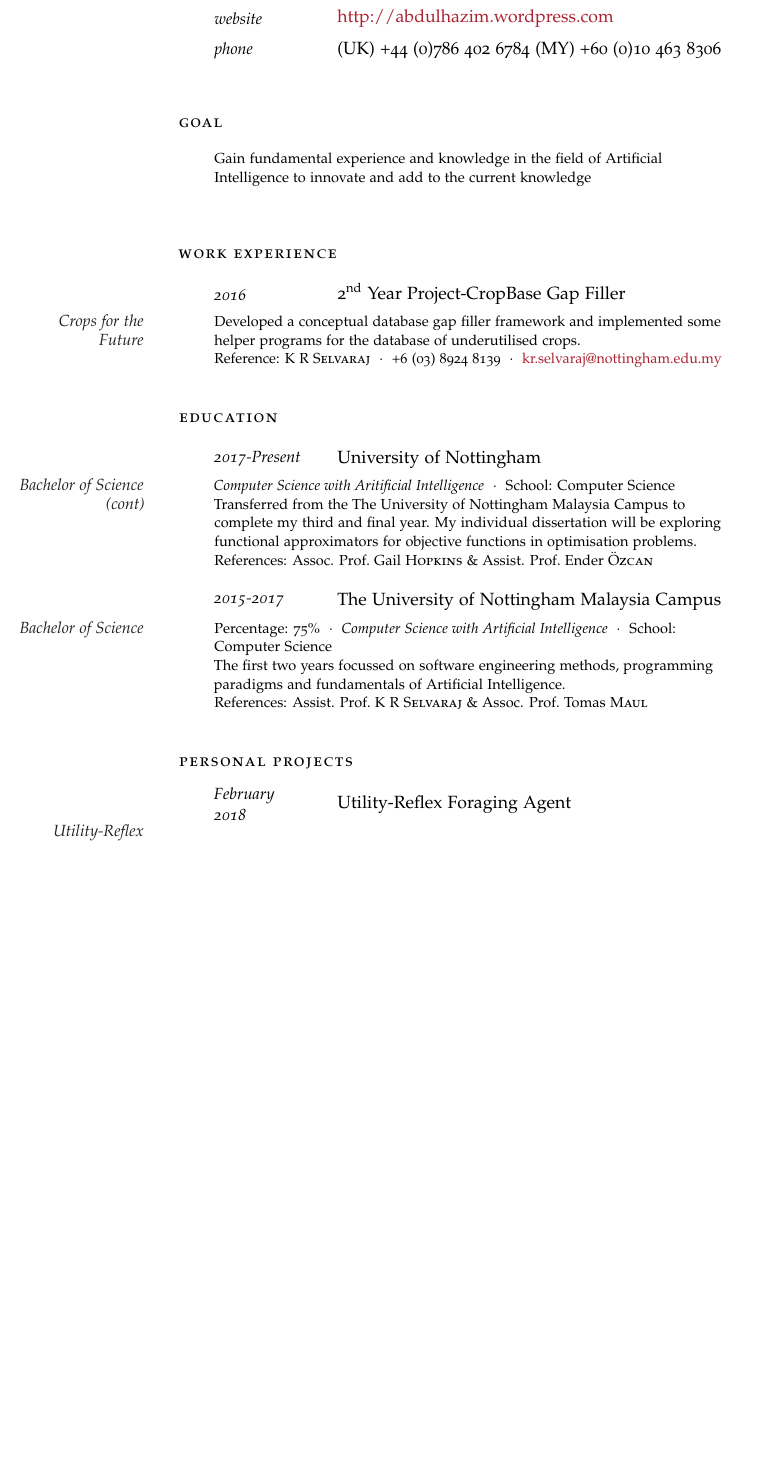
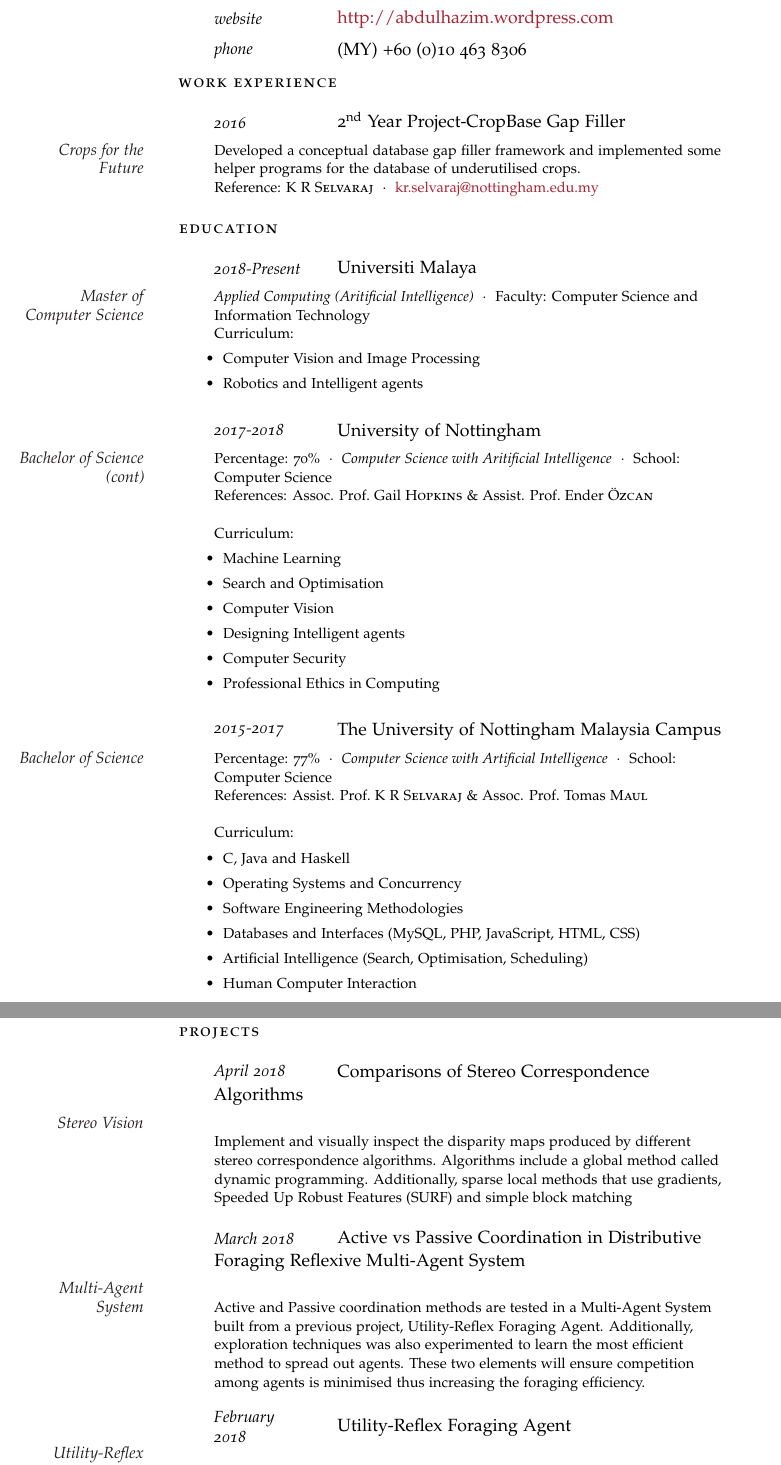
Before and after one commit to zim96/zim-cv-resume, a LaTeX CV (draft_cv.tex): part of page 1 of 2 before the commit and two parts of pages 1 and 2 of 2 after it, the two joined at a grey line, cut so that both start at the same text, the shorter picture padded with empty space. Compiled offline with pdfLaTeX.

Commit message:
Updated CV as of September 13

```diff
--- a/draft_cv.tex
+++ b/draft_cv.tex
@@ -59,13 +61,7 @@
 
 \NewEntry{website}{\href{http://abdulhazim.wordpress.com}{http://abdulhazim.wordpress.com}} % Personal website
 
-\NewEntry{phone}{(UK) +44 (0)786 402 6784}{(MY) +60 (0)10 463 8306 } % Phone number(s)
-
-\vspace{1em} % Extra white space between the personal information section and goal
-
-\noindent\spacedlowsmallcaps{Goal}\vspace{1em} % Goal heading, could be used for a quotation or short profile instead
-
-\Description{Gain fundamental experience and knowledge in the field of Artificial Intelligence to innovate and add to the current knowledge}\vspace{2em} % Goal text
+\NewEntry{phone}{(MY) +60 (0)10 463 8306 } % Phone number(s)
 
 %----------------------------------------------------------------------------------------
 %	WORK EXPERIENCE
@@ -76,11 +72,7 @@
 \NewEntry{2016}{2\textsuperscript{nd} Year Project-CropBase Gap Filler}
 
 \Description{\MarginText{Crops for the Future}Developed a conceptual database gap filler framework and
-implemented some helper programs for the database of underutilised crops. \\ Reference: K R \textsc{Selvaraj}\ \ $\cdotp$\ \ +6 (03) 8924 8139\ \ $\cdotp$\ \ \href{mailto:kr.selvaraj@nottingham.edu.my}{kr.selvaraj@nottingham.edu.my}}
-
-%------------------------------------------------
-
-\vspace{1em} % Extra space between major sections
+implemented some helper programs for the database of underutilised crops. \\ Reference: K R \textsc{Selvaraj}\ \ $\cdotp$\ \ \href{mailto:kr.selvaraj@nottingham.edu.my}{kr.selvaraj@nottingham.edu.my}}
 
 %----------------------------------------------------------------------------------------
 %	EDUCATION
@@ -88,32 +80,70 @@ implemented some helper programs for the database of underutilised crops. \\ Ref
 
 \spacedlowsmallcaps{Education}\vspace{1em}
 
-\NewEntry{2017-Present}{University of Nottingham}
+\NewEntry{2018-Present}{Universiti Malaya}
 
-\Description{\MarginText{Bachelor of Science (cont)}\textit{Computer Science with Aritificial Intelligence}\ \ $\cdotp$\ \ School: Computer Science\newline
-Transferred from the The University of Nottingham Malaysia Campus to complete my third and final year. My individual dissertation will be exploring functional approximators for objective functions in optimisation problems.\newline
-References: Assoc. Prof.~Gail \textsc{Hopkins} \& Assist. Prof.~Ender \textsc{{\"O}zcan}}
+\Description{\MarginText{Master of Computer Science}\textit{Applied Computing (Aritificial Intelligence)}\ \ $\cdotp$\ \ Faculty: Computer Science and Information Technology\newline
+Curriculum:
+\begin{itemize}
+    \item Computer Vision and Image Processing
+    \item Robotics and Intelligent agents
+\end{itemize}}
+
+%-------------------------------------------------
+
+\NewEntry{2017-2018}{University of Nottingham}
+
+\Description{\MarginText{Bachelor of Science (cont)}Percentage: 70\%\ \ $\cdotp$\ \ \textit{Computer Science with Aritificial Intelligence}\ \ $\cdotp$\ \ School: Computer Science\newline
+References: Assoc. Prof.~Gail \textsc{Hopkins} \& Assist. Prof.~Ender \textsc{{\"O}zcan}\newline\newline
+Curriculum:
+\begin{itemize}
+    \item Machine Learning
+    \item Search and Optimisation
+    \item Computer Vision
+    \item Designing Intelligent agents
+    \item Computer Security
+    \item Professional Ethics in Computing
+\end{itemize}}
 
 %------------------------------------------------
 \NewEntry{2015-2017}{The University of Nottingham Malaysia Campus}
 
-\Description{\MarginText{Bachelor of Science}Percentage: 75\%\ \ $\cdotp$\ \ \textit{Computer Science with Artificial Intelligence}\ \ $\cdotp$\ \ School: Computer Science\newline
-The first two years focussed on software engineering methods, programming paradigms and fundamentals of Artificial Intelligence.\newline
-References: Assist. Prof.~K R \textsc{Selvaraj} \& Assoc. Prof.~Tomas \textsc{Maul}}
-%-----------------------------------------------
-
-\vspace{1em} % Extra space between major sections
+\Description{\MarginText{Bachelor of Science}Percentage: 77\%\ \ $\cdotp$\ \ \textit{Computer Science with Artificial Intelligence}\ \ $\cdotp$\ \ School: Computer Science\newline
+References: Assist. Prof.~K R \textsc{Selvaraj} \& Assoc. Prof.~Tomas \textsc{Maul}\newline\newline
+Curriculum:
+\begin{itemize}
+    \item C, Java and Haskell
+    \item Operating Systems and Concurrency
+    \item Software Engineering Methodologies
+    \item Databases and Interfaces (MySQL, PHP, JavaScript, HTML, CSS)
+    \item Artificial Intelligence (Search, Optimisation, Scheduling)
+    \item Human Computer Interaction
+\end{itemize}}
 
 %----------------------------------------------------------------------------------------
-%	PERSONAL PROJECTS
+%	PROJECTS
 %----------------------------------------------------------------------------------------
 
-\spacedlowsmallcaps{Personal Projects}\vspace{1em}
+\spacedlowsmallcaps{Projects}\vspace{1em}
+
+\NewEntry{April 2018}{Comparisons of Stereo Correspondence Algorithms}
+
+\Description{\MarginText{Stereo Vision}\newline
+Implement and visually inspect the disparity maps produced by different stereo correspondence algorithms. Algorithms include a global method called dynamic programming. Additionally, sparse local methods that use gradients, Speeded Up Robust Features (SURF) and simple block matching}
+
+%------------------------------------------------
+
+\NewEntry{March 2018}{Active vs Passive Coordination in Distributive Foraging Reflexive Multi-Agent System}
+
+\Description{\MarginText{Multi-Agent System}\newline
+Active and Passive coordination methods are tested in a Multi-Agent System built from a previous project, Utility-Reflex Foraging Agent. Additionally, exploration techniques was also experimented to learn the most efficient method to spread out agents. These two elements will ensure competition among agents is minimised thus increasing the foraging efficiency.}
+
+%------------------------------------------------
 
 \NewEntry{February 2018}{Utility-Reflex Foraging Agent}
 
 \Description{\MarginText{Utility-Reflex Agent}\newline
-A software agent implemented in Java for a simulated environment. It is essentially a Reflex Agent with Utility functions to better rationalise decisions. It takes cues from psychology such as short-term memory and long-term memory.}
+A software agent implemented in Java for a simulated environment. It is essentially Singel Agent System, a Reflex Agent with Utility functions to better rationalise decisions. It takes cues from psychology such as short-term memory and long-term memory.}
 
 %------------------------------------------------
 \NewEntry{Summer 2017}{Android e-Schedule for Kuala Lumpur trains}
```
Also changed, not shown: draft_cv.pdf, draft_cv.tex (19 more changed lines), 5 other files.
